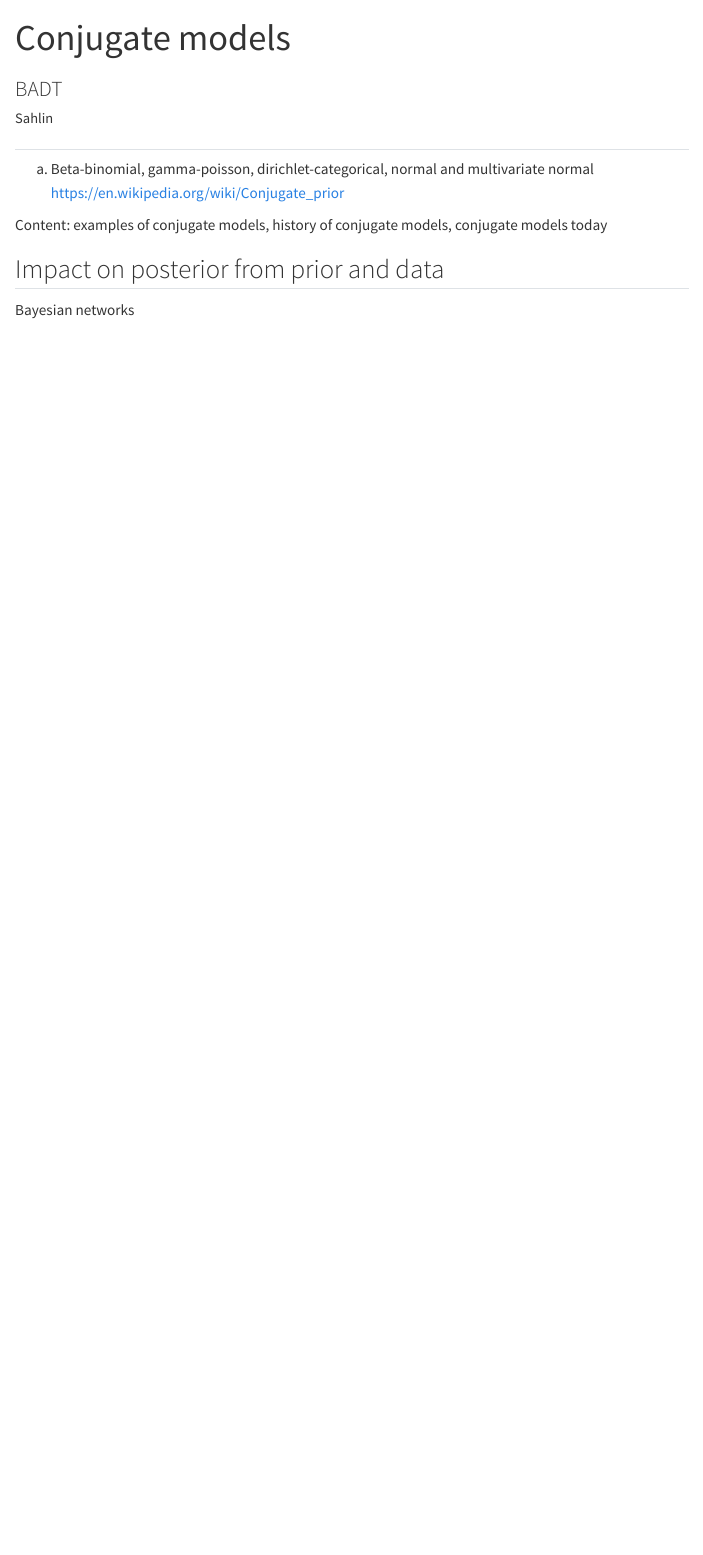
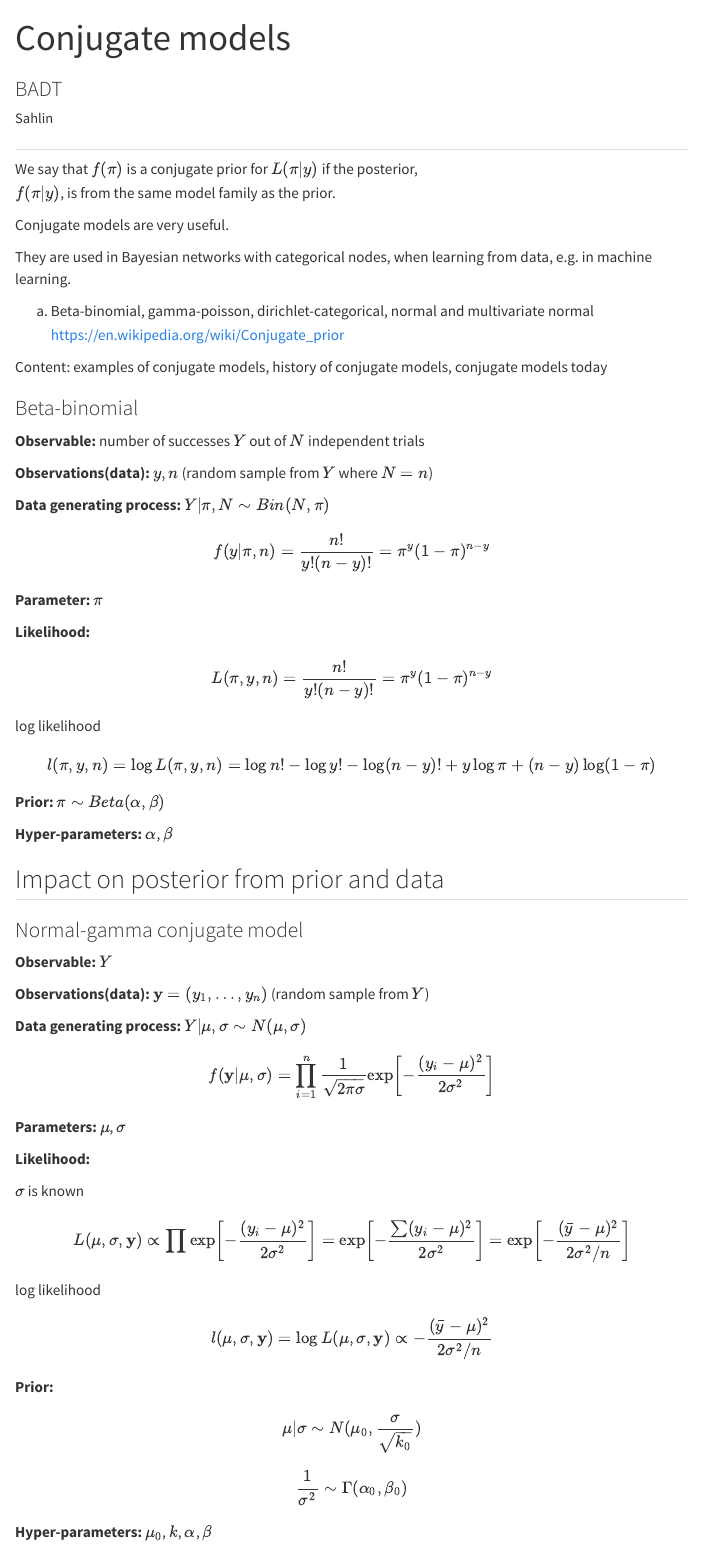
Before and after one commit to Ullrika/BADT26, a Quarto document (pages/conjugate_models.qmd): the page in a window 1100 px wide, from its top. Rendered offline with R 4.5, knitr and Pandoc in place of Quarto, with nearby package versions; the code chunks are not run, so their results and figures are left out; menus at the side of the page are left out.

Commit message:
conj lect in prep

````diff
--- a/pages/conjugate_models.qmd
+++ b/pages/conjugate_models.qmd
@@ -6,11 +6,42 @@ author: "Sahlin"
 
 ##
 
+We say that  $f(\pi)$  is a conjugate prior for  $L(\pi|y)$ if the posterior,
+$f(\pi|y)$, is from the same model family as the prior.
+
+Conjugate models are very useful.
+
+They are used in Bayesian networks with categorical nodes, when learning from data, e.g. in machine learning.
+
 a. Beta-binomial, gamma-poisson, dirichlet-categorical, normal and multivariate normal
 https://en.wikipedia.org/wiki/Conjugate_prior
 
+Content: examples of conjugate models, history of conjugate models, conjugate models today
 
-Content: examples of conjugate models, history of conjugate models, conjugate models today
+
+### Beta-binomial
+
+**Observable:** number of successes $Y$ out of $N$ independent trials
+
+**Observations(data):** $y,n$ (random sample from $Y$ where $N=n$)
+
+**Data generating process:** $Y|\pi,N \sim Bin(N,\pi)$
+
+$$f(y|\pi,n) = \frac{n!}{y!(n-y)!}=\pi^y(1-\pi)^{n-y}$$
+
+**Parameter:** $\pi$
+
+**Likelihood:**
+
+$$L(\pi,y,n) = \frac{n!}{y!(n-y)!}=\pi^y(1-\pi)^{n-y}$$
+
+log likelihood
+
+$$l(\pi,y,n) = \log L(\pi,y,n) = \log n! - \log y! - \log (n-y)! + y \log \pi + (n-y) \log (1-\pi)$$
+
+**Prior:** $\pi \sim Beta(\alpha,\beta)$
+
+**Hyper-parameters:** $\alpha$, $\beta$
 
 
 ## Impact on posterior from prior and data
@@ -200,4 +231,31 @@ print(facet_plot_with_labels)
 
 ```
 
-Bayesian networks
+
+### Normal-gamma conjugate model
+
+
+**Observable:** $Y$
+
+**Observations(data):** $\mathbf{y}=(y_1,\ldots,y_n)$ (random sample from $Y$)
+
+**Data generating process:**  $Y|\mu,\sigma \sim N(\mu,\sigma)$
+
+$$f(\mathbf{y}|\mu,\sigma) = \prod_{i=1}^n \frac{1}{\sqrt{2\pi\sigma}} \exp \left[-\frac{(y_i-\mu)^2}{2\sigma^2} \right]$$
+
+**Parameters:** $\mu$, $\sigma$
+
+
+**Likelihood:**
+
+$\sigma$ is known
+
+$$L(\mu,\sigma,\mathbf{y}) \propto \prod \exp \left[-\frac{(y_i-\mu)^2}{2\sigma^2} \right] = \exp \left[-\frac{\sum(y_i-\mu)^2}{2\sigma^2} \right] = \exp \left[-\frac{(\bar{y}-\mu)^2}{2\sigma^2/n} \right]$$
+
+log likelihood
+
+$$l(\mu,\sigma,\mathbf{y}) = \log L(\mu,\sigma,\mathbf{y}) \propto -\frac{(\bar{y}-\mu)^2}{2\sigma^2/n}$$
+
+**Prior:**
+
+$$\mu|\sigma \sim N(\mu_0,\frac{\sigma}{\sqrt{k_0}})$$
````
Also changed, not shown: pages/conjugate_models.qmd (24 more changed lines).
